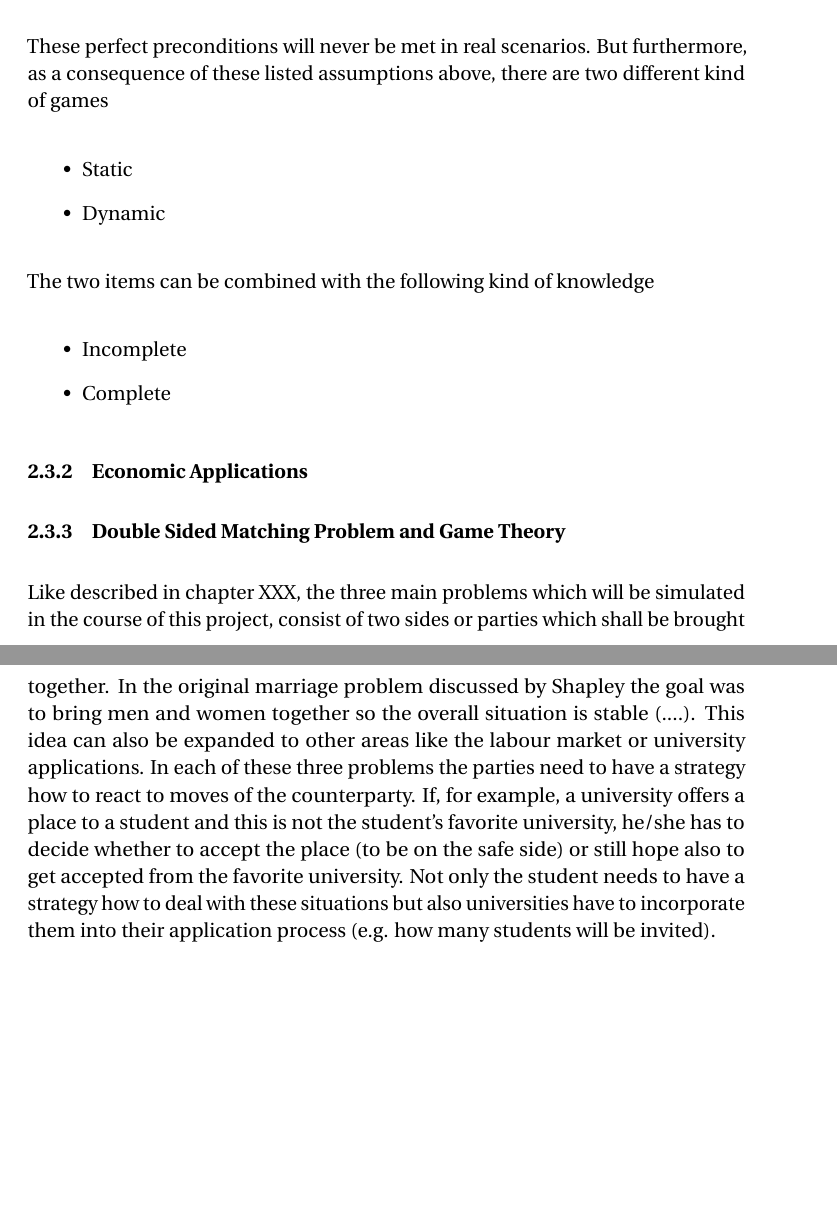
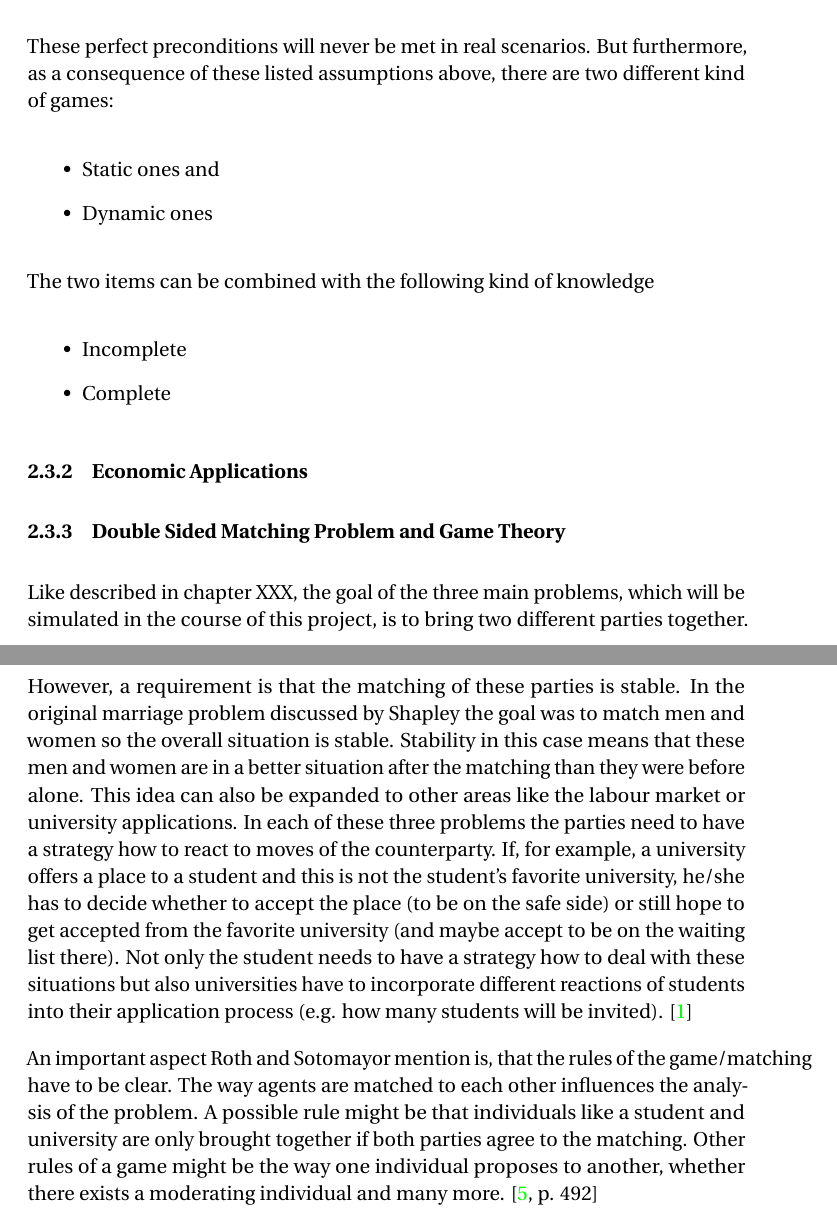
Before and after one commit to e0725439/ac.at.tuwien.ss2016.aep, a LaTeX document (Report/report.tex, which reads Report/theory.tex): two parts of pages 6 and 7 of 17, joined at a grey line, cut so that both start at the same text, the shorter picture padded with empty space. Compiled offline with pdfLaTeX.

Commit message:
some more information about game theory and matching

```diff
--- a/Report/theory.tex
+++ b/Report/theory.tex
@@ -24,11 +24,11 @@ In addition there are some assumptions which are made during preparation and exe
 	\item Rationality
 \end{itemize}
 
-These perfect preconditions will never be met in real scenarios. But furthermore, as a consequence of these listed assumptions above, there are two different kind of games
+These perfect preconditions will never be met in real scenarios. But furthermore, as a consequence of these listed assumptions above, there are two different kind of games:
 
 \begin{itemize}
-	\item Static
-	\item Dynamic
+	\item Static ones and
+	\item Dynamic ones
 \end{itemize}
 
 The two items can be combined with the following kind of knowledge
@@ -43,4 +43,7 @@ The two items can be combined with the following kind of knowledge
 
 \subsubsection{Double Sided Matching Problem and Game Theory}
 
-Like described in chapter XXX, the three main problems which will be simulated in the course of this project, consist of two sides or parties which shall be brought together. In the original marriage problem discussed by Shapley the goal was to bring men and women together so the overall situation is stable (....). This idea can also be expanded to other areas like the labour market or university applications. In each of these three problems the parties need to have a strategy how to react to moves of the counterparty. If, for example, a university offers a place to a student and this is not the student's favorite university,  he/she has to decide whether to accept the place (to be on the safe side) or still hope also to get accepted from the favorite university. Not only the student needs to have a strategy how to deal with these situations but also universities have to incorporate them into their application process (e.g. how many students will be invited).
+Like described in chapter XXX, the goal of the three main problems, which will be simulated in the course of this project, is to bring two different parties together. However, a requirement is that the matching of these parties is stable. In the original marriage problem discussed by Shapley the goal was to match men and women so the overall situation is stable. Stability in this case means that these men and women are in a better situation after the matching than they were before alone.
+This idea can also be expanded to other areas like the labour market or university applications. In each of these three problems the parties need to have a strategy how to react to moves of the counterparty. If, for example, a university offers a place to a student and this is not the student's favorite university,  he/she has to decide whether to accept the place (to be on the safe side) or still hope to get accepted from the favorite university (and maybe accept to be on the waiting list there). Not only the student needs to have a strategy how to deal with these situations but also universities have to incorporate different reactions of students into their application process (e.g. how many students will be invited). \cite {gale62a}
+
+An important aspect Roth and Sotomayor mention is, that the rules of the game/matching have to be clear. The way agents are matched to each other influences the analysis of the problem. A possible rule might be that individuals like a student and university are only brought together if both parties agree to the matching. Other rules of a game might be the way one individual proposes to another, whether there exists a moderating individual and many more. \cite[p. 492]{roth1992two}
```
Also changed, not shown: Report/bibliography.bib (+6 -5 lines), Report/report.pdf.
